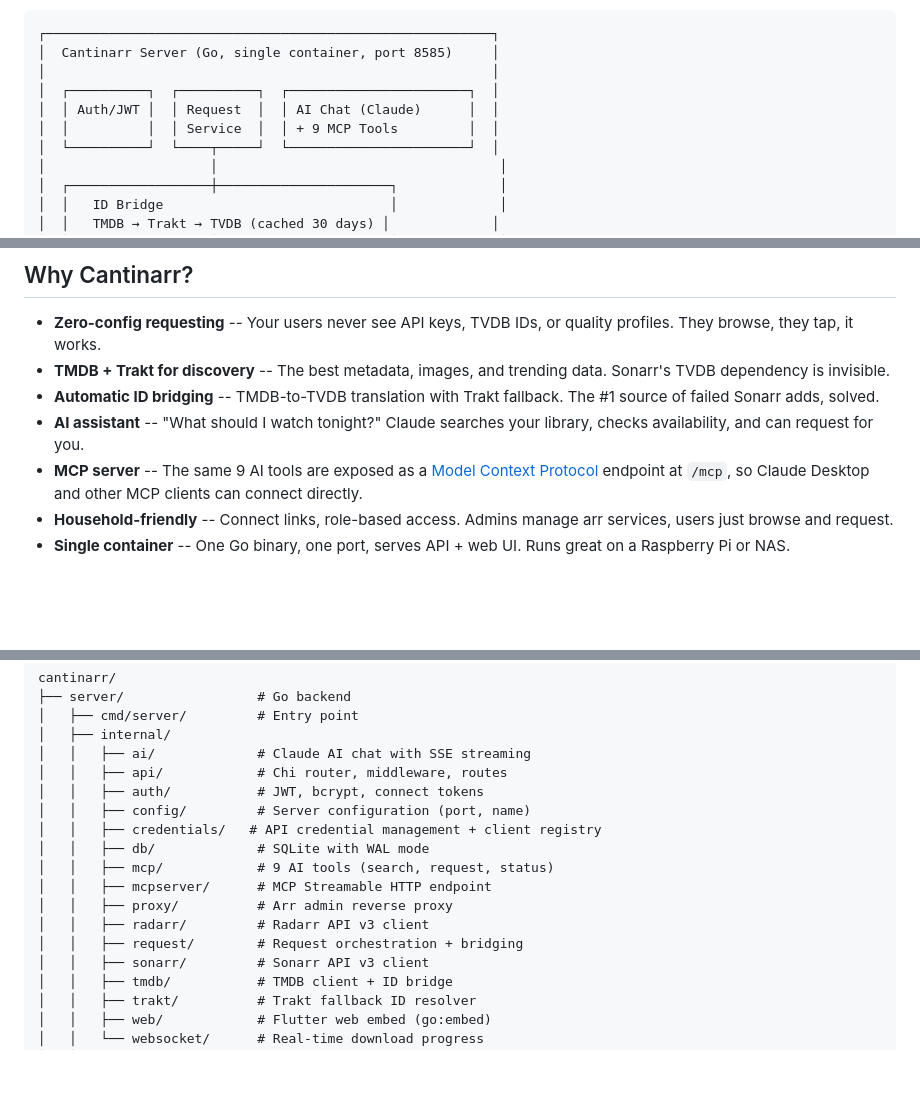
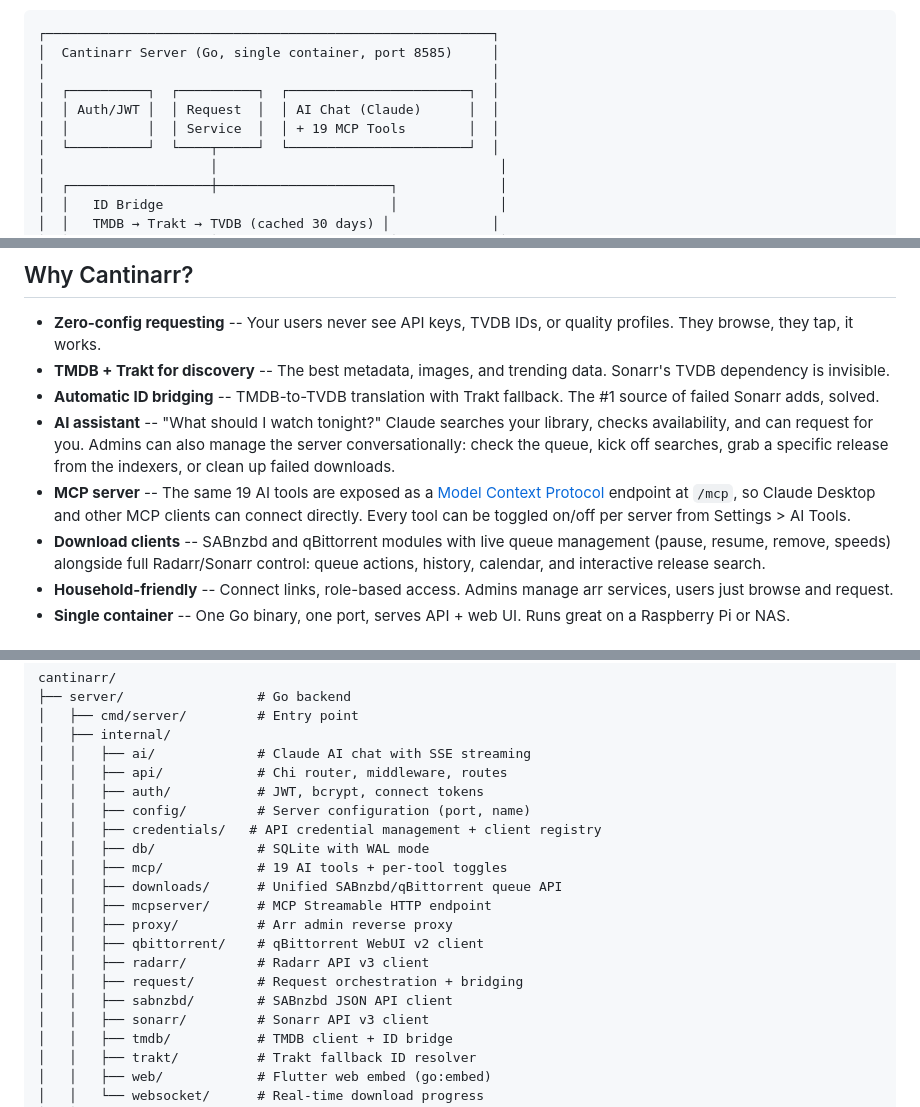
Before and after one commit to windoze95/cantinarr, a Markdown page: README.md, 3 parts joined by grey strips. Rendered like a GitHub page; blank space fills up the shorter version.

```diff
--- a/README.md
+++ b/README.md
@@ -10,7 +10,7 @@ Cantinarr makes it dead simple for your family and friends to discover and reque
 │                                                         │
 │  ┌──────────┐  ┌──────────┐  ┌───────────────────────┐  │
 │  │ Auth/JWT │  │ Request  │  │ AI Chat (Claude)      │  │
-│  │          │  │ Service  │  │ + 9 MCP Tools         │  │
+│  │          │  │ Service  │  │ + 19 MCP Tools        │  │
 │  └──────────┘  └────┬─────┘  └───────────────────────┘  │
 │                     │                                    │
 │  ┌──────────────────┼──────────────────────┐             │
@@ -43,8 +43,9 @@ Cantinarr makes it dead simple for your family and friends to discover and reque
 - **Zero-config requesting** -- Your users never see API keys, TVDB IDs, or quality profiles. They browse, they tap, it works.
 - **TMDB + Trakt for discovery** -- The best metadata, images, and trending data. Sonarr's TVDB dependency is invisible.
 - **Automatic ID bridging** -- TMDB-to-TVDB translation with Trakt fallback. The #1 source of failed Sonarr adds, solved.
-- **AI assistant** -- "What should I watch tonight?" Claude searches your library, checks availability, and can request for you.
-- **MCP server** -- The same 9 AI tools are exposed as a [Model Context Protocol](https://modelcontextprotocol.io/) endpoint at `/mcp`, so Claude Desktop and other MCP clients can connect directly.
+- **AI assistant** -- "What should I watch tonight?" Claude searches your library, checks availability, and can request for you. Admins can also manage the server conversationally: check the queue, kick off searches, grab a specific release from the indexers, or clean up failed downloads.
+- **MCP server** -- The same 19 AI tools are exposed as a [Model Context Protocol](https://modelcontextprotocol.io/) endpoint at `/mcp`, so Claude Desktop and other MCP clients can connect directly. Every tool can be toggled on/off per server from Settings > AI Tools.
+- **Download clients** -- SABnzbd and qBittorrent modules with live queue management (pause, resume, remove, speeds) alongside full Radarr/Sonarr control: queue actions, history, calendar, and interactive release search.
 - **Household-friendly** -- Connect links, role-based access. Admins manage arr services, users just browse and request.
 - **Single container** -- One Go binary, one port, serves API + web UI. Runs great on a Raspberry Pi or NAS.
 
@@ -84,11 +85,14 @@ cantinarr/
 │   │   ├── config/         # Server configuration (port, name)
 │   │   ├── credentials/   # API credential management + client registry
 │   │   ├── db/             # SQLite with WAL mode
-│   │   ├── mcp/            # 9 AI tools (search, request, status)
+│   │   ├── mcp/            # 19 AI tools + per-tool toggles
+│   │   ├── downloads/      # Unified SABnzbd/qBittorrent queue API
 │   │   ├── mcpserver/      # MCP Streamable HTTP endpoint
 │   │   ├── proxy/          # Arr admin reverse proxy
+│   │   ├── qbittorrent/    # qBittorrent WebUI v2 client
 │   │   ├── radarr/         # Radarr API v3 client
 │   │   ├── request/        # Request orchestration + bridging
+│   │   ├── sabnzbd/        # SABnzbd JSON API client
 │   │   ├── sonarr/         # Sonarr API v3 client
 │   │   ├── tmdb/           # TMDB client + ID bridge
 │   │   ├── trakt/          # Trakt fallback ID resolver
```
Also changed, not shown: other parts of README.md (+2 -0 lines), server/README.md (+30 -1 lines).
